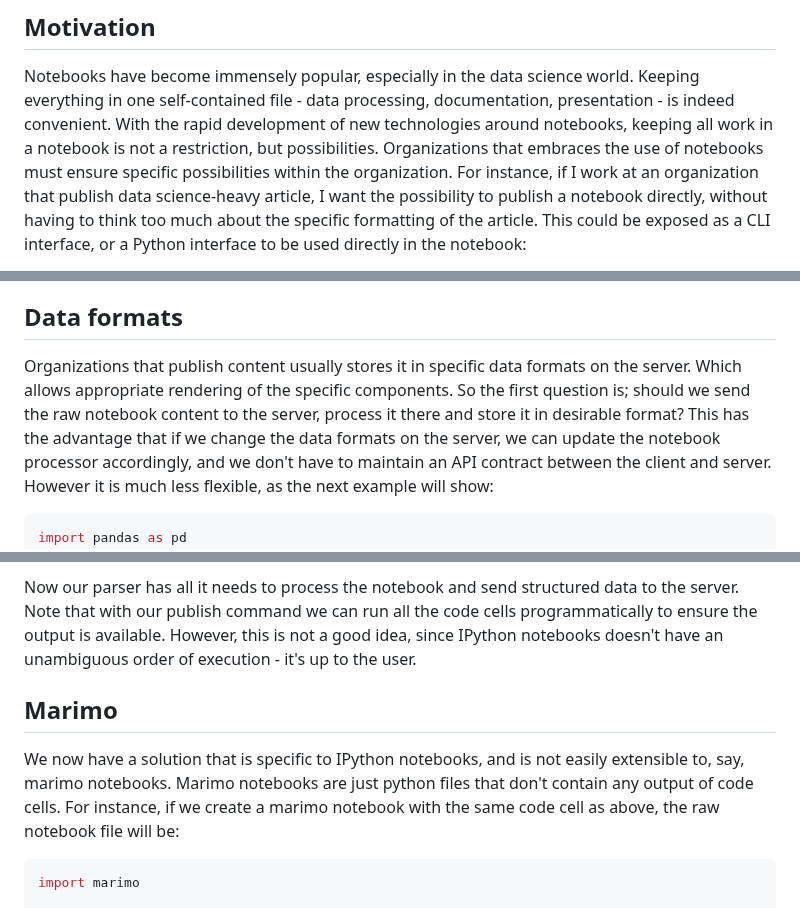
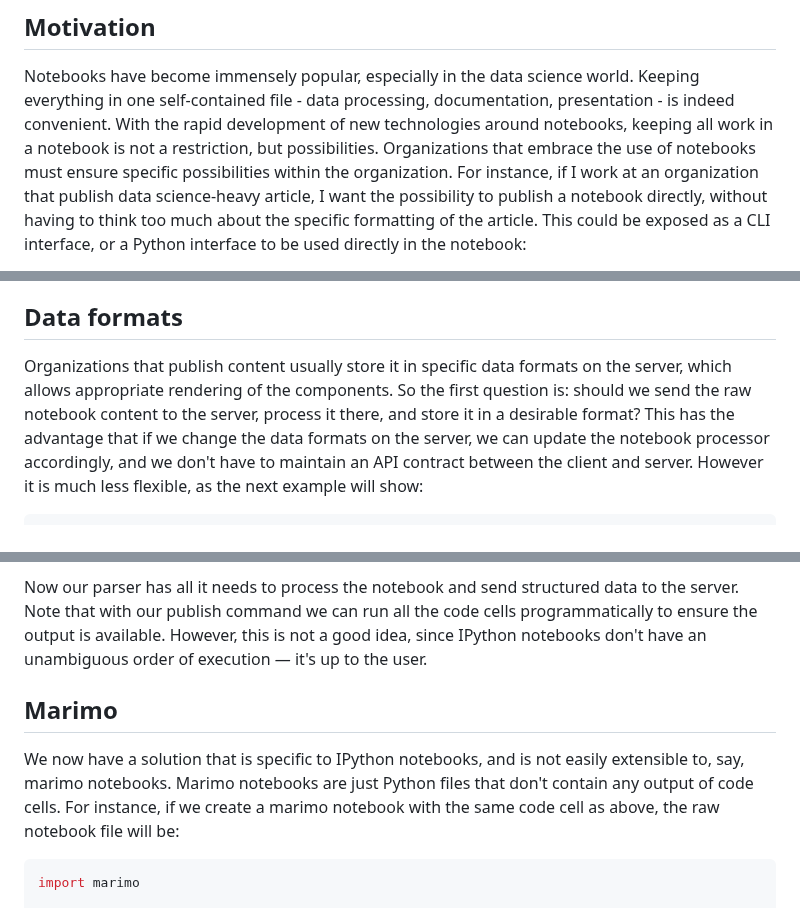
Before and after one commit to olavlan/olavlan.github.io, a Markdown page: docs/posts-in-progress/publishing-notebooks.md, 3 parts joined by grey strips. Rendered like a GitHub page.

````diff
--- a/docs/posts-in-progress/publishing-notebooks.md
+++ b/docs/posts-in-progress/publishing-notebooks.md
@@ -5,7 +5,7 @@
 Notebooks have become immensely popular, especially in the data science world.
 Keeping everything in one self-contained file - data processing, documentation, presentation - is indeed convenient.
 With the rapid development of new technologies around notebooks, keeping all work in a notebook is not a restriction, but possibilities.
-Organizations that embraces the use of notebooks must ensure specific possibilities within the organization.
+Organizations that embrace the use of notebooks must ensure specific possibilities within the organization.
 For instance, if I work at an organization that publish data science-heavy article, I want the possibility to publish a notebook directly, without having to think too much about the specific formatting of the article.
 This could be exposed as a CLI interface, or a Python interface to be used directly in the notebook:
 
@@ -32,9 +32,8 @@ Regardless of the interface, the publish command/function probably needs to send
 
 ## Data formats
 
-Organizations that publish content usually stores it in specific data formats on the server.
-Which allows appropriate rendering of the specific components.
-So the first question is; should we send the raw notebook content to the server, process it there and store it in desirable format?
+Organizations that publish content usually store it in specific data formats on the server, which allows appropriate rendering of the components.
+So the first question is: should we send the raw notebook content to the server, process it there, and store it in a desirable format?
 This has the advantage that if we change the data formats on the server, we can update the notebook processor accordingly, and we don't have to maintain an API contract between the client and server.
 However it is much less flexible, as the next example will show:
 
@@ -116,12 +115,12 @@ In this case we store data under a custom [media type](https://en.wikipedia.org/
 
 Now our parser has all it needs to process the notebook and send structured data to the server.
 Note that with our publish command we can run all the code cells programmatically to ensure the output is available.
-However, this is not a good idea, since IPython notebooks doesn't have an unambiguous order of execution - it's up to the user.
+However, this is not a good idea, since IPython notebooks don't have an unambiguous order of execution — it's up to the user.
 
 ## Marimo
 
 We now have a solution that is specific to IPython notebooks, and is not easily extensible to, say, marimo notebooks.
-Marimo notebooks are just python files that don't contain any output of code cells.
+Marimo notebooks are just Python files that don't contain any output of code cells.
 For instance, if we create a marimo notebook with the same code cell as above, the raw notebook file will be:
 
 ```py title="my_article.py"
````
Also changed, not shown: other parts of docs/posts-in-progress/publishing-notebooks.md (+3 -3 lines), AGENTS.md (added, +13 -0 lines).
